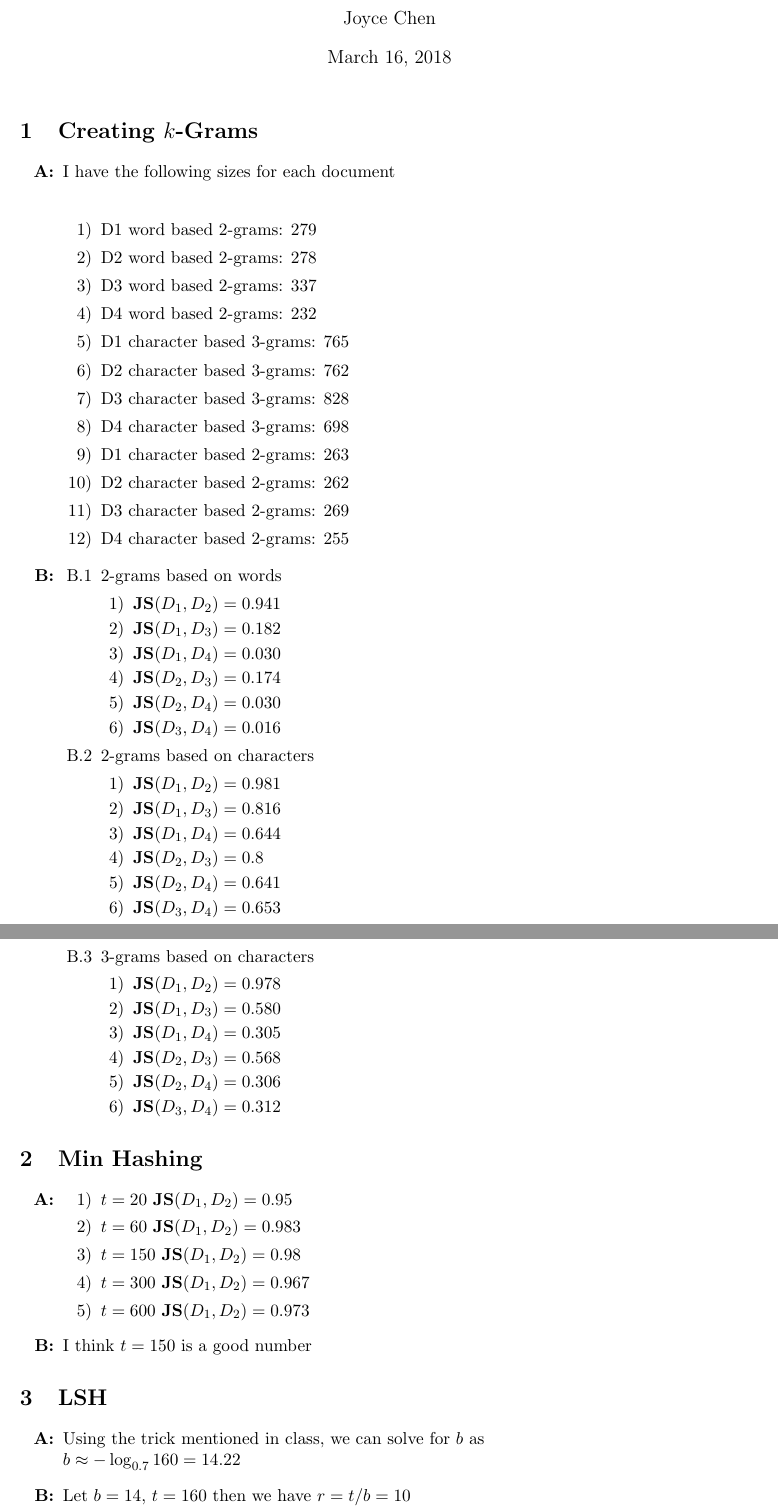
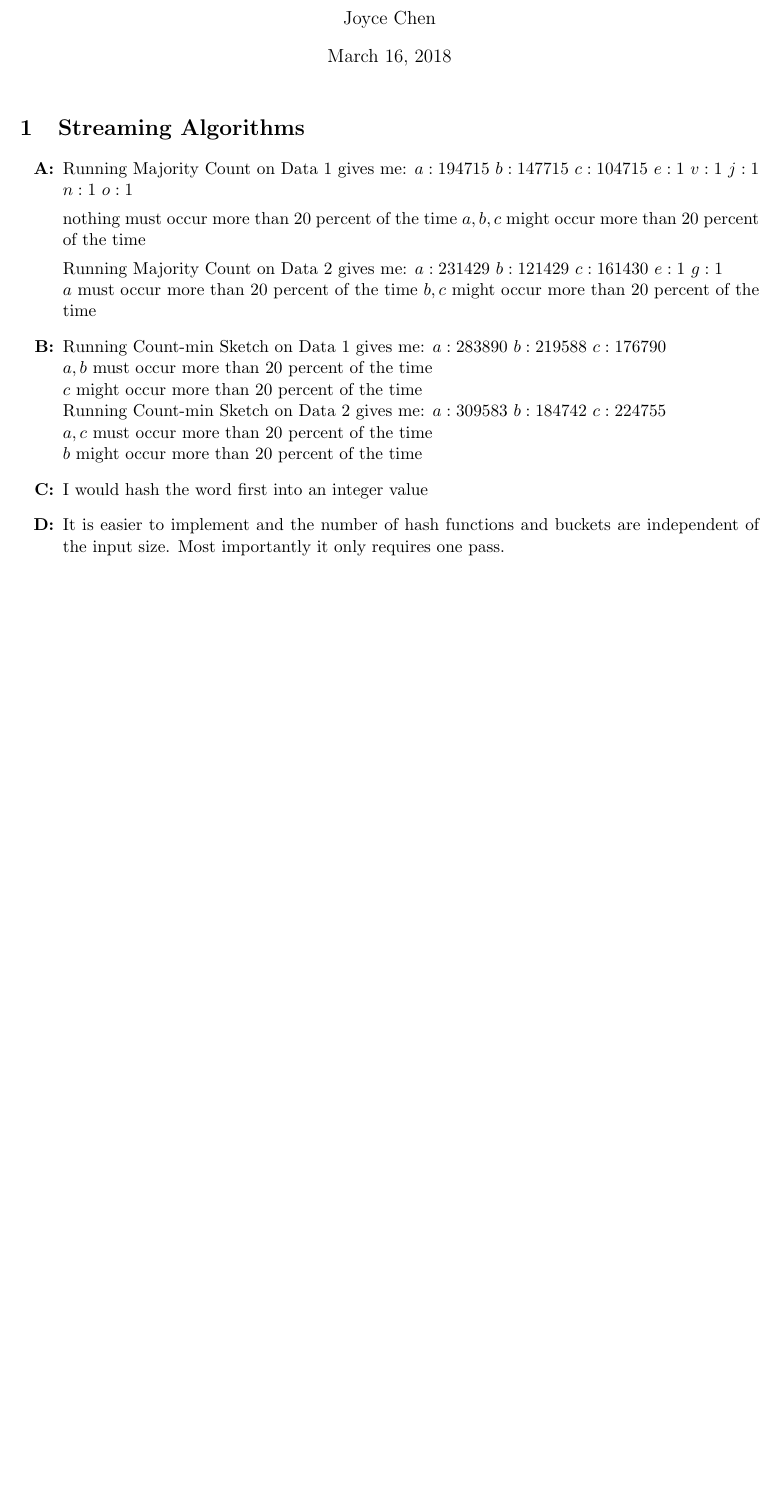
Before and after one commit to jialeichenjc/DataMining, a LaTeX problem sheet (assignments/Assigment2_JoyceChen.tex): two parts of pages 1 and 2 of 2 before the commit and part of the page after it, the two joined at a grey line, cut so that both start at the same text, the shorter picture padded with empty space. Compiled offline with pdfLaTeX.

Commit message:
Finish up count-min sketch

```diff
--- a/assignments/Assigment2_JoyceChen.tex
+++ b/assignments/Assigment2_JoyceChen.tex
@@ -31,120 +31,56 @@
 \begin{document}
 \maketitle
 
-\section{Creating $k$-Grams}
+\section{Streaming Algorithms}
 \begin{enumerate}[label=\textbf{\Alph*:}]
 \item
-I have the following sizes for each document \\
-\begin{enumerate}[label=\arabic*)]
+Running Majority Count on Data 1 gives me:
+$a : 194715$
+$b : 147715$
+$c : 104715$
+$e : 1$
+$v : 1$
+$j : 1$
+$n : 1$
+$o : 1$
+
+nothing must occur more than 20 percent of the time
+$a, b, c$ might occur more than 20 percent of the time
+
+
+Running Majority Count on Data 2 gives me:
+$a : 231429$
+$b : 121429$
+$c : 161430$
+$e : 1$
+$g : 1$
+\newline
+$a$ must occur more than 20 percent of the time
+$b, c$  might occur more than 20 percent of the time
 \item
-D1 word based 2-grams: $279$
-\item
-D2 word based 2-grams: $278$
-\item
-D3 word based 2-grams: $337$
-\item
-D4 word based 2-grams: $232$
-\item
-D1 character based 3-grams: $765$
-\item
-D2 character based 3-grams: $762$
-\item
-D3 character based 3-grams: $828$
-\item
-D4 character based 3-grams: $698$
-\item
-D1 character based 2-grams: $263$
-\item
-D2 character based 2-grams: $262$
-\item
-D3 character based 2-grams: $269$
-\item
-D4 character based 2-grams: $255$
-\end{enumerate}
+Running Count-min Sketch on Data 1 gives me:
+$a  : 283890$
+$b :  219588$
+$c :  176790$
+\newline
+$a,b$ must occur more than 20 percent of the time
+\newline
+$c$  might occur more than 20 percent of the time
+\newline
+Running Count-min Sketch on Data 2 gives me:
+$a  : 309583$
+$b : 184742$
+$c :  224755$
+\newline
+$a,c$ must occur more than 20 percent of the time
+\newline
+$b$  might occur more than 20 percent of the time
 
 \item
-\begin{enumerate}[label=B.\arabic*]
-\item
-2-grams based on words
-\begin{enumerate}[label=\arabic*)]
-\item
-\textbf{JS}$(D_{1}, D_{2}) = 0.941$
-\item
-\textbf{JS}$(D_{1}, D_{3}) = 0.182$
-\item
-\textbf{JS}$(D_{1}, D_{4}) = 0.030$
-\item
-\textbf{JS}$(D_{2}, D_{3}) = 0.174$
-\item
-\textbf{JS}$(D_{2}, D_{4}) = 0.030$
-\item
-\textbf{JS}$(D_{3}, D_{4}) = 0.016$
-\end{enumerate}
+I would hash the word first into an integer value
 
 \item
-2-grams based on characters
-\begin{enumerate}[label=\arabic*)]
-\item
-\textbf{JS}$(D_{1}, D_{2}) = 0.981$
-\item
-\textbf{JS}$(D_{1}, D_{3}) = 0.816$
-\item
-\textbf{JS}$(D_{1}, D_{4}) = 0.644$
-\item
-\textbf{JS}$(D_{2}, D_{3}) = 0.8$
-\item
-\textbf{JS}$(D_{2}, D_{4}) = 0.641$
-\item
-\textbf{JS}$(D_{3}, D_{4}) = 0.653$
-\end{enumerate}
-\item
-3-grams based on characters
-\begin{enumerate}[label=\arabic*)]
-\item
-\textbf{JS}$(D_{1}, D_{2}) = 0.978$
-\item
-\textbf{JS}$(D_{1}, D_{3}) = 0.580$
-\item
-\textbf{JS}$(D_{1}, D_{4}) = 0.305$
-\item
-\textbf{JS}$(D_{2}, D_{3}) = 0.568$
-\item
-\textbf{JS}$(D_{2}, D_{4}) = 0.306$
-\item
-\textbf{JS}$(D_{3}, D_{4}) = 0.312$
-\end{enumerate}
-
-\end{enumerate}
-
-\end{enumerate}
-
-\section{Min Hashing}
-\begin{enumerate}[label=\textbf{\Alph*:}]
-\item
-\begin{enumerate}[label=\arabic*)]
-\item
-$t = 20$ \textbf{JS}$(D_{1}, D_{2}) = 0.95$
-\item
-$t = 60$ \textbf{JS}$(D_{1}, D_{2}) = 0.983$
-\item
-$t = 150$ \textbf{JS}$(D_{1}, D_{2}) = 0.98$
-\item
-$t = 300$ \textbf{JS}$(D_{1}, D_{2}) = 0.967$
-\item
-$t = 600$ \textbf{JS}$(D_{1}, D_{2}) = 0.973$
-\end{enumerate}
-\item
-I think $t = 150$ is a good number
-\end{enumerate}
-\section{LSH}\begin{enumerate}[label=\textbf{\Alph*:}]
-\item
-Using the trick mentioned in class, we can solve for $b$ as\\
-$b \approx -\log_{0.7} 160 = 14.22$
-
-\item
-Let $b = 14$, $t = 160$ then we have $r = t/b = 10$
-
-
+It is easier to implement and the number of hash functions and buckets are independent of the input size. Most importantly it only requires one pass.
 \end{enumerate}
 
 \end{document}
```
Also changed, not shown: assignments/Assigment2_JoyceChen.pdf, assignments/Assigment2_JoyceChen.tex (2 more changed lines), 7 other files.
